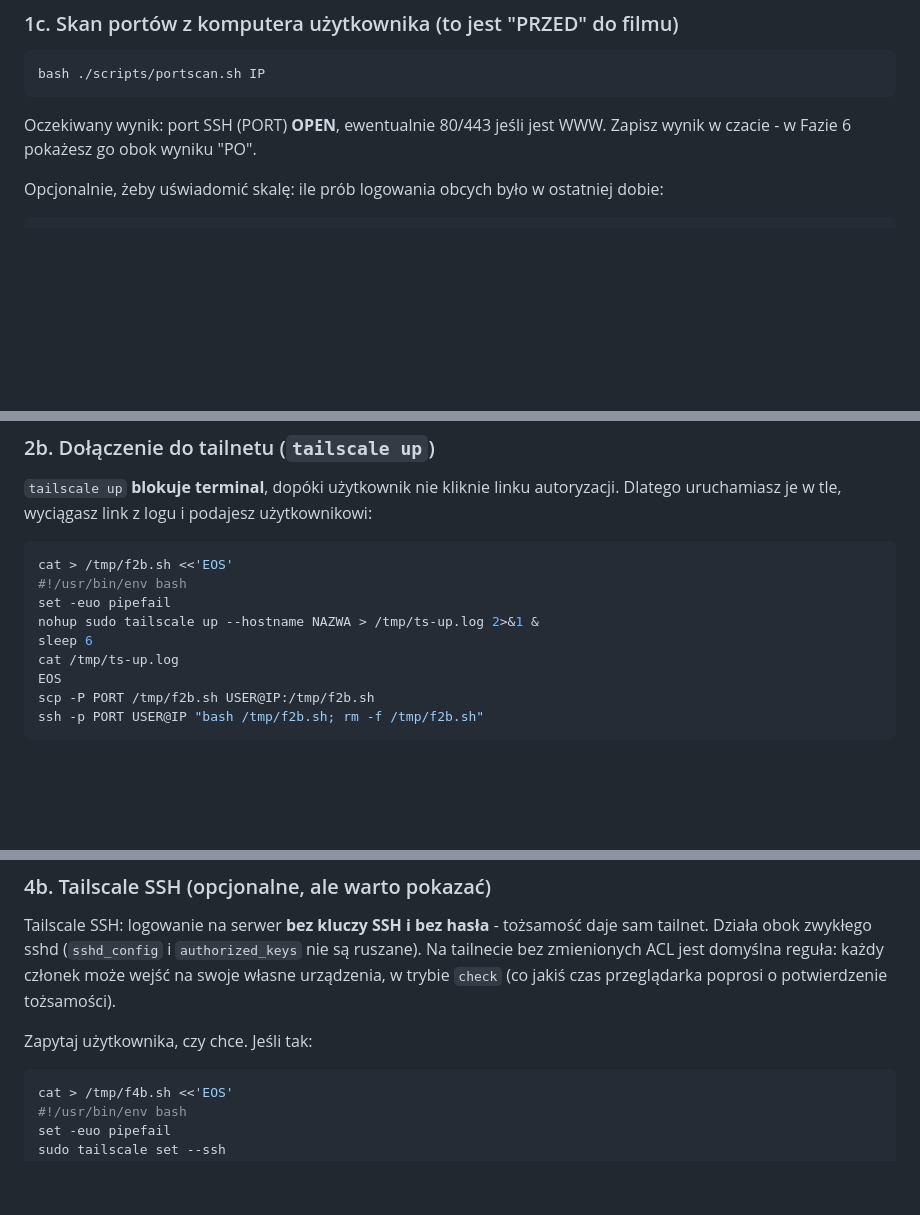
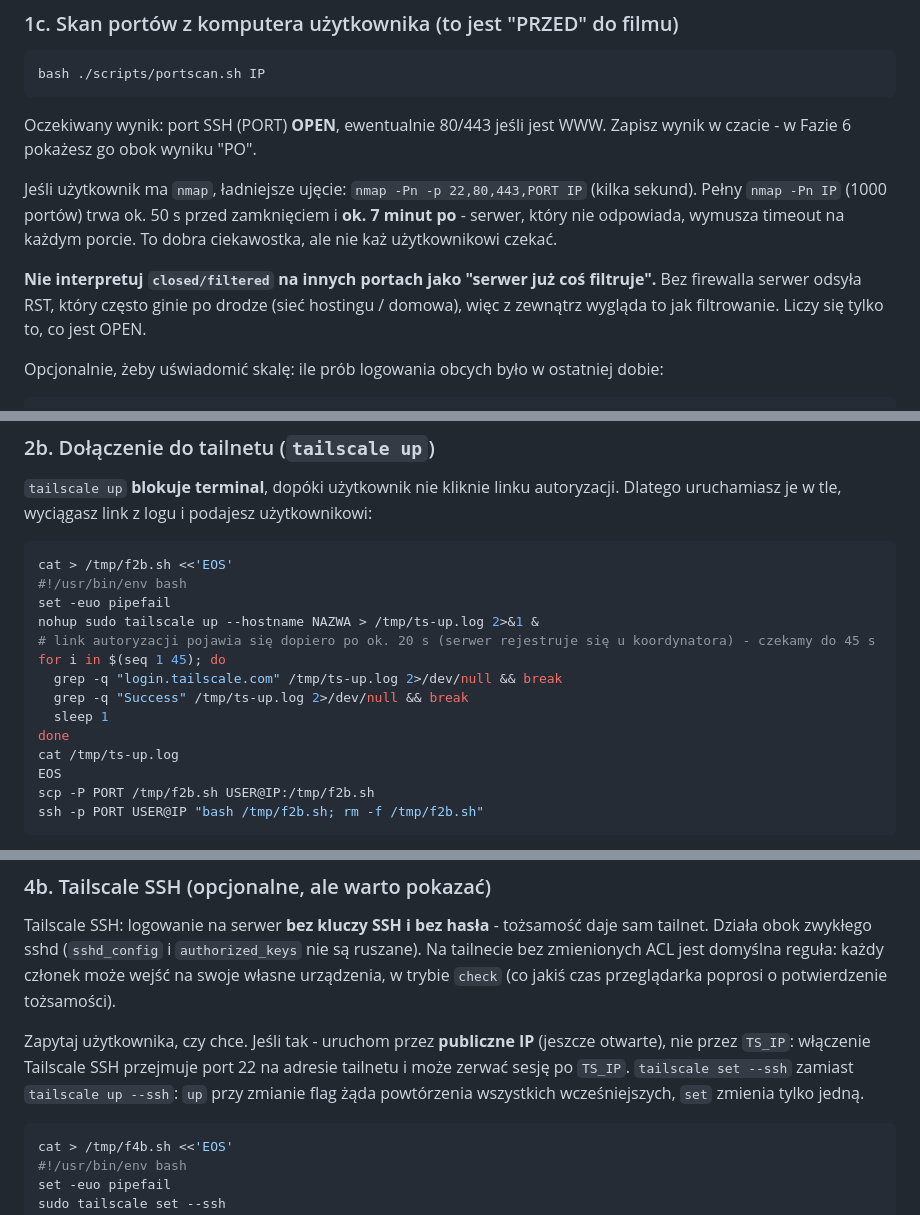
Before and after one commit to Szewowsky/tailscale-vps, a Markdown page: .claude/commands/tailscale-setup.md, 3 parts joined by grey strips. Rendered like a GitHub page; blank space fills up the shorter version.

````diff
--- a/.claude/commands/tailscale-setup.md
+++ b/.claude/commands/tailscale-setup.md
@@ -158,6 +158,14 @@ bash ./scripts/portscan.sh IP
 Oczekiwany wynik: port SSH (PORT) **OPEN**, ewentualnie 80/443 jeśli jest WWW. Zapisz wynik
 w czacie - w Fazie 6 pokażesz go obok wyniku "PO".
 
+Jeśli użytkownik ma `nmap`, ładniejsze ujęcie: `nmap -Pn -p 22,80,443,PORT IP` (kilka sekund). Pełny
+`nmap -Pn IP` (1000 portów) trwa ok. 50 s przed zamknięciem i **ok. 7 minut po** - serwer, który nie
+odpowiada, wymusza timeout na każdym porcie. To dobra ciekawostka, ale nie każ użytkownikowi czekać.
+
+**Nie interpretuj `closed/filtered` na innych portach jako "serwer już coś filtruje".** Bez firewalla
+serwer odsyła RST, który często ginie po drodze (sieć hostingu / domowa), więc z zewnątrz wygląda to
+jak filtrowanie. Liczy się tylko to, co jest OPEN.
+
 Opcjonalnie, żeby uświadomić skalę: ile prób logowania obcych było w ostatniej dobie:
 
 ```bash
@@ -206,7 +214,12 @@ cat > /tmp/f2b.sh <<'EOS'
 #!/usr/bin/env bash
 set -euo pipefail
 nohup sudo tailscale up --hostname NAZWA > /tmp/ts-up.log 2>&1 &
-sleep 6
+# link autoryzacji pojawia się dopiero po ok. 20 s (serwer rejestruje się u koordynatora) - czekamy do 45 s
+for i in $(seq 1 45); do
+  grep -q "login.tailscale.com" /tmp/ts-up.log 2>/dev/null && break
+  grep -q "Success" /tmp/ts-up.log 2>/dev/null && break
+  sleep 1
+done
 cat /tmp/ts-up.log
 EOS
 scp -P PORT /tmp/f2b.sh USER@IP:/tmp/f2b.sh
@@ -339,7 +354,10 @@ Działa obok zwykłego sshd (`sshd_config` i `authorized_keys` nie są ruszane).
 zmienionych ACL jest domyślna reguła: każdy członek może wejść na swoje własne urządzenia, w trybie
 `check` (co jakiś czas przeglądarka poprosi o potwierdzenie tożsamości).
 
-Zapytaj użytkownika, czy chce. Jeśli tak:
+Zapytaj użytkownika, czy chce. Jeśli tak - uruchom przez **publiczne IP** (jeszcze otwarte), nie przez
+`TS_IP`: włączenie Tailscale SSH przejmuje port 22 na adresie tailnetu i może zerwać sesję po `TS_IP`.
+`tailscale set --ssh` zamiast `tailscale up --ssh`: `up` przy zmianie flag żąda powtórzenia wszystkich
+wcześniejszych, `set` zmienia tylko jedną.
 
 ```bash
 cat > /tmp/f4b.sh <<'EOS'
````
Also changed, not shown: other parts of .claude/commands/tailscale-setup.md (+16 -1 lines), INSTRUKCJA.md (+15 -4 lines).
